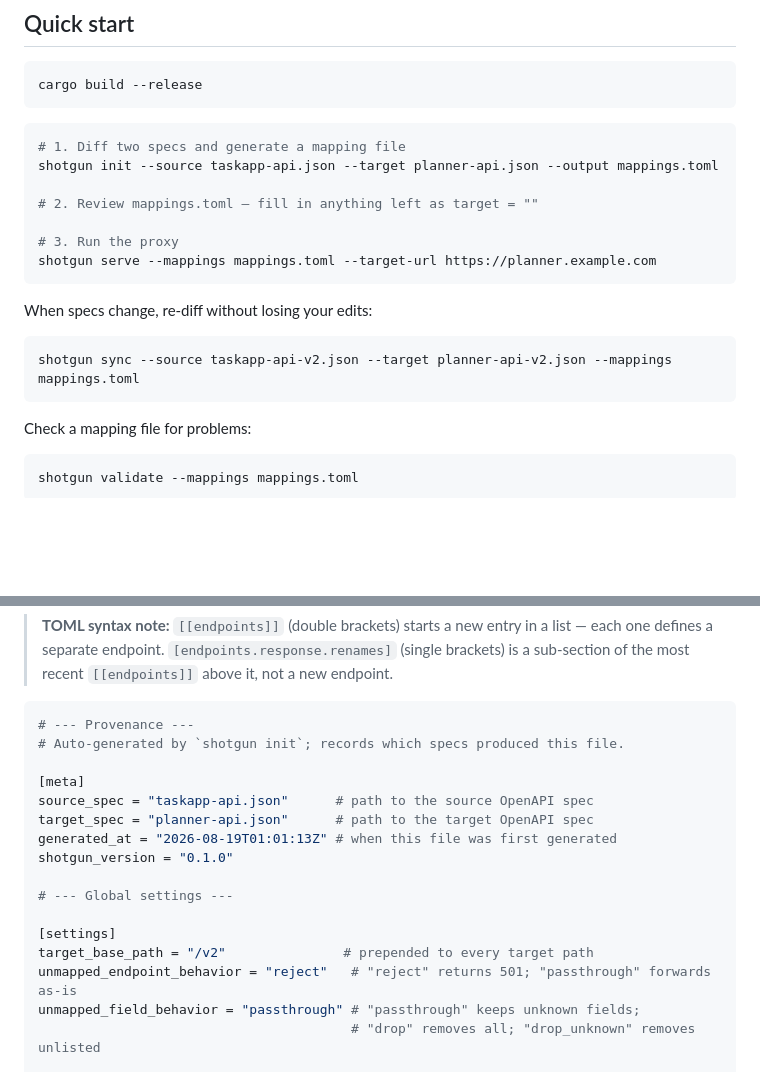
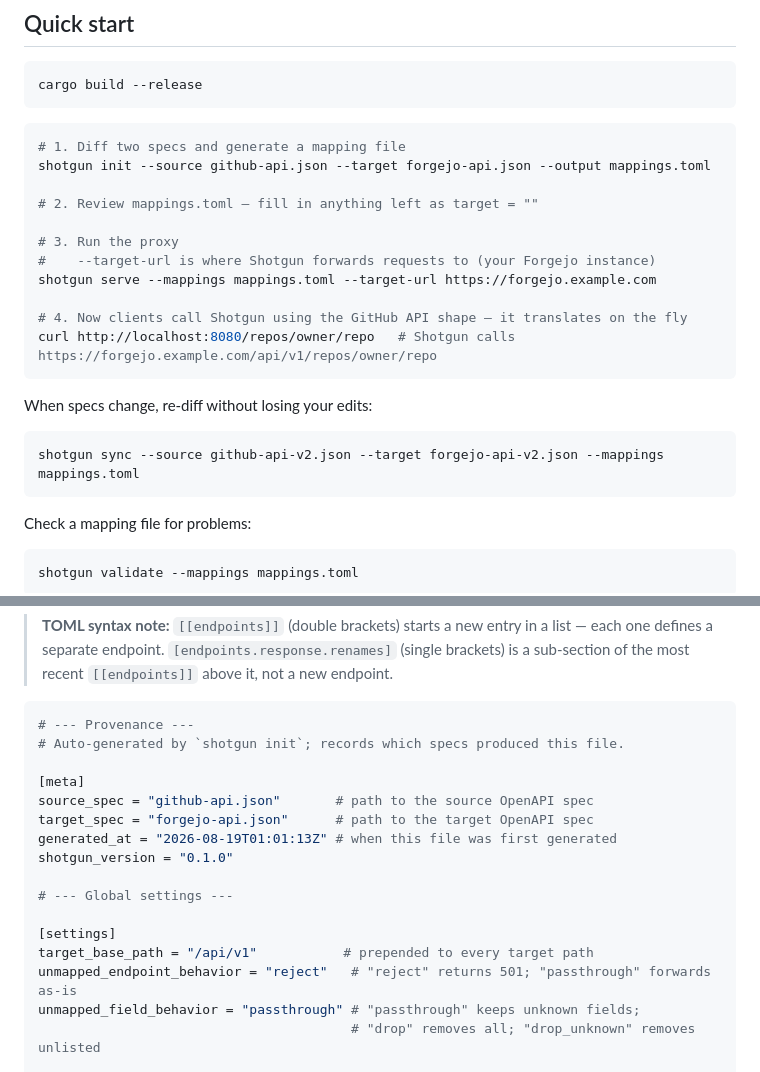
Before and after one commit to ThatXliner/shotgun, a Markdown page: README.md, 2 parts joined by grey strips. Rendered like a GitHub page; blank space fills up the shorter version.

````diff
--- a/README.md
+++ b/README.md
@@ -18,18 +18,22 @@ cargo build --release
 
 ```sh
 # 1. Diff two specs and generate a mapping file
-shotgun init --source taskapp-api.json --target planner-api.json --output mappings.toml
+shotgun init --source github-api.json --target forgejo-api.json --output mappings.toml
 
 # 2. Review mappings.toml — fill in anything left as target = ""
 
 # 3. Run the proxy
-shotgun serve --mappings mappings.toml --target-url https://planner.example.com
+#    --target-url is where Shotgun forwards requests to (your Forgejo instance)
+shotgun serve --mappings mappings.toml --target-url https://forgejo.example.com
+
+# 4. Now clients call Shotgun using the GitHub API shape — it translates on the fly
+curl http://localhost:8080/repos/owner/repo   # Shotgun calls https://forgejo.example.com/api/v1/repos/owner/repo
 ```
 
 When specs change, re-diff without losing your edits:
 
 ```sh
-shotgun sync --source taskapp-api-v2.json --target planner-api-v2.json --mappings mappings.toml
+shotgun sync --source github-api-v2.json --target forgejo-api-v2.json --mappings mappings.toml
 ```
 
 Check a mapping file for problems:
@@ -58,15 +62,15 @@ What to rewrite is cached in a `mappings.toml` file.
 # Auto-generated by `shotgun init`; records which specs produced this file.
 
 [meta]
-source_spec = "taskapp-api.json"      # path to the source OpenAPI spec
-target_spec = "planner-api.json"      # path to the target OpenAPI spec
+source_spec = "github-api.json"       # path to the source OpenAPI spec
+target_spec = "forgejo-api.json"      # path to the target OpenAPI spec
 generated_at = "2026-08-19T01:01:13Z" # when this file was first generated
 shotgun_version = "0.1.0"
 
 # --- Global settings ---
 
 [settings]
-target_base_path = "/v2"               # prepended to every target path
+target_base_path = "/api/v1"           # prepended to every target path
 unmapped_endpoint_behavior = "reject"   # "reject" returns 501; "passthrough" forwards as-is
 unmapped_field_behavior = "passthrough" # "passthrough" keeps unknown fields;
                                         # "drop" removes all; "drop_unknown" removes unlisted
````
Also changed, not shown: other parts of README.md (+24 -26 lines).
